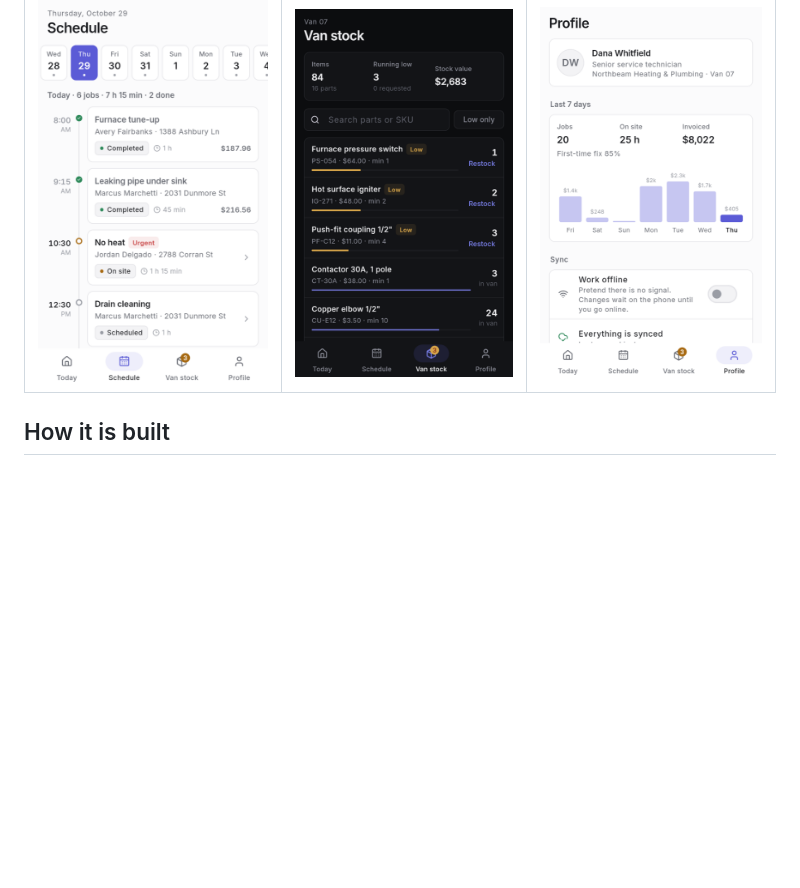
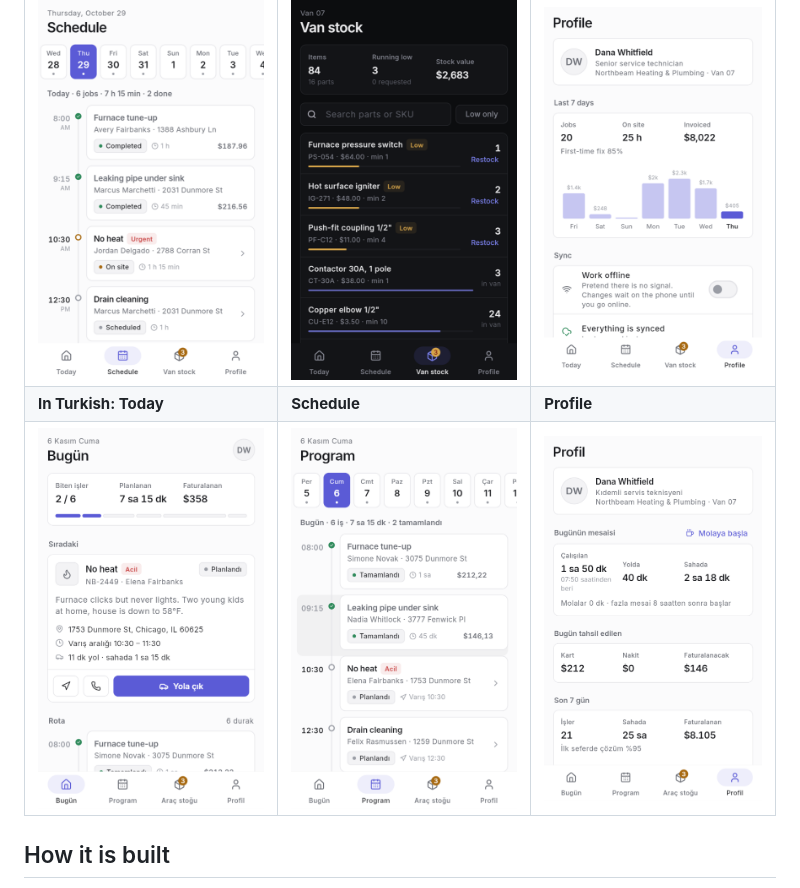
Before and after one commit to ozenyunus35/field-service-app, a Markdown page: README.md, the part around the change. Drawn GitHub-style; pictures changed too: docs/tr-profile.png (added), docs/tr-schedule.png (added), docs/tr-today.png (added); blank space fills up the shorter version.

Commit message:
Show the app in Turkish in the README

```diff
--- a/README.md
+++ b/README.md
@@ -73,6 +73,8 @@ in a phone frame)
 | ![Today](docs/light-1-today.png) | ![Job](docs/dark-2-job.png) | ![Sign-off](docs/light-3-complete.png) |
 | **Schedule** | **Van stock** | **Profile** |
 | ![Schedule](docs/light-4-schedule.png) | ![Van stock](docs/dark-5-stock.png) | ![Profile](docs/light-6-profile.png) |
+| **In Turkish: Today** | **Schedule** | **Profile** |
+| ![Today in Turkish](docs/tr-today.png) | ![Schedule in Turkish](docs/tr-schedule.png) | ![Profile in Turkish](docs/tr-profile.png) |
 
 ## How it is built
 
```
